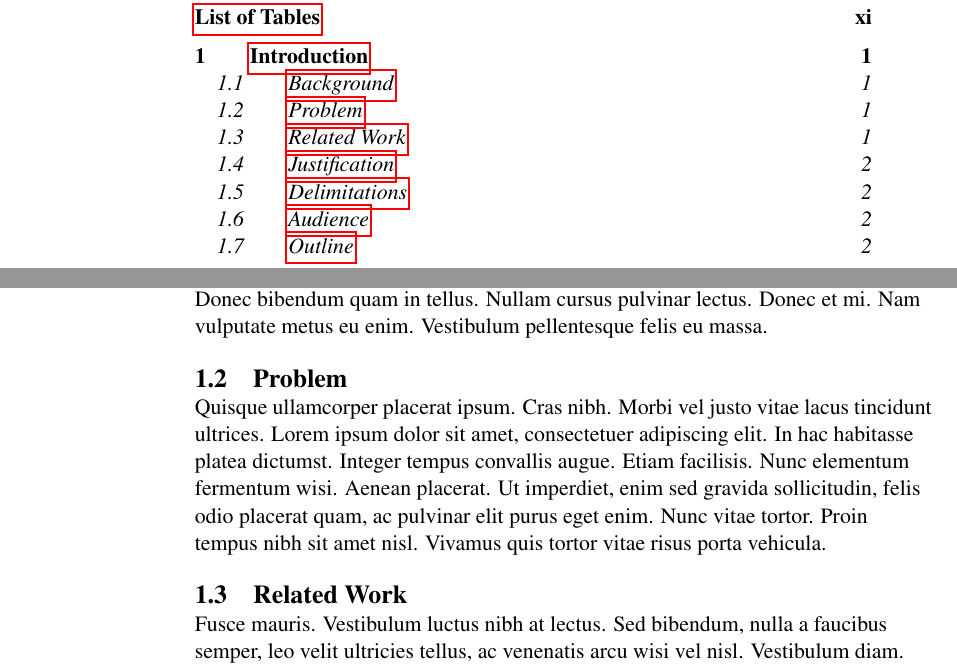
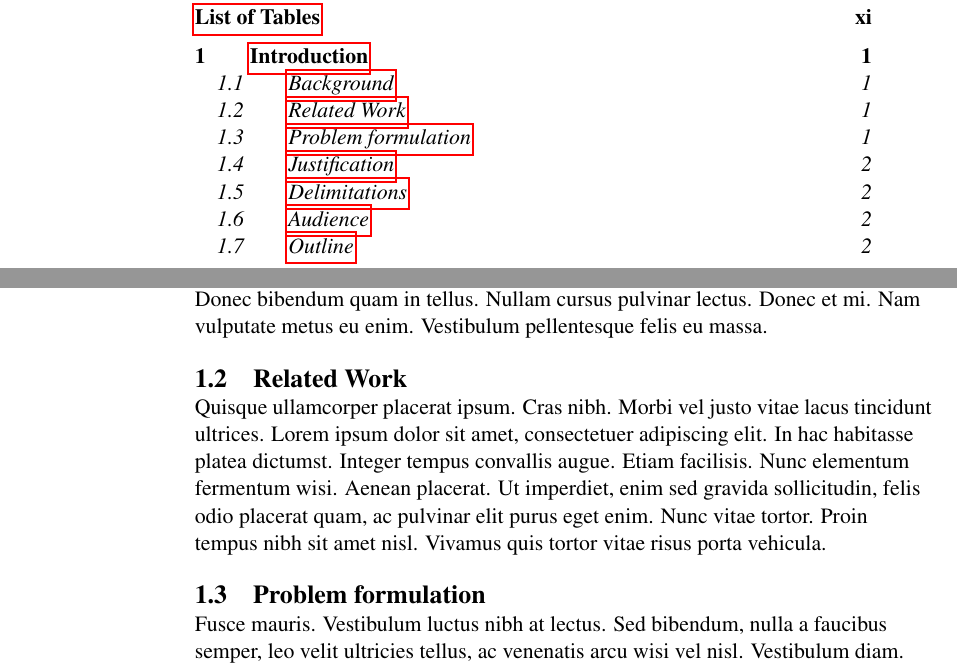
Before and after one commit to 1dv50e/thesis-template-en, a LaTeX thesis (main.tex, which reads chapters/chapter-01/index.tex): two parts of pages 9 and 15 of 29, joined at a grey line, cut so that both start at the same text. Compiled offline with pdfLaTeX.

Commit message:
Chaning order on Problem formulation and Related work

```diff
--- a/chapters/chapter-01/index.tex
+++ b/chapters/chapter-01/index.tex
@@ -6,11 +6,11 @@
 
 \lipsum[2-3]
 
-\section{Problem}
+\section{Related Work}
 
 \lipsum[4]
 
-\section{Related Work}
+\section{Problem formulation}
 
 \lipsum[5]
 
```
